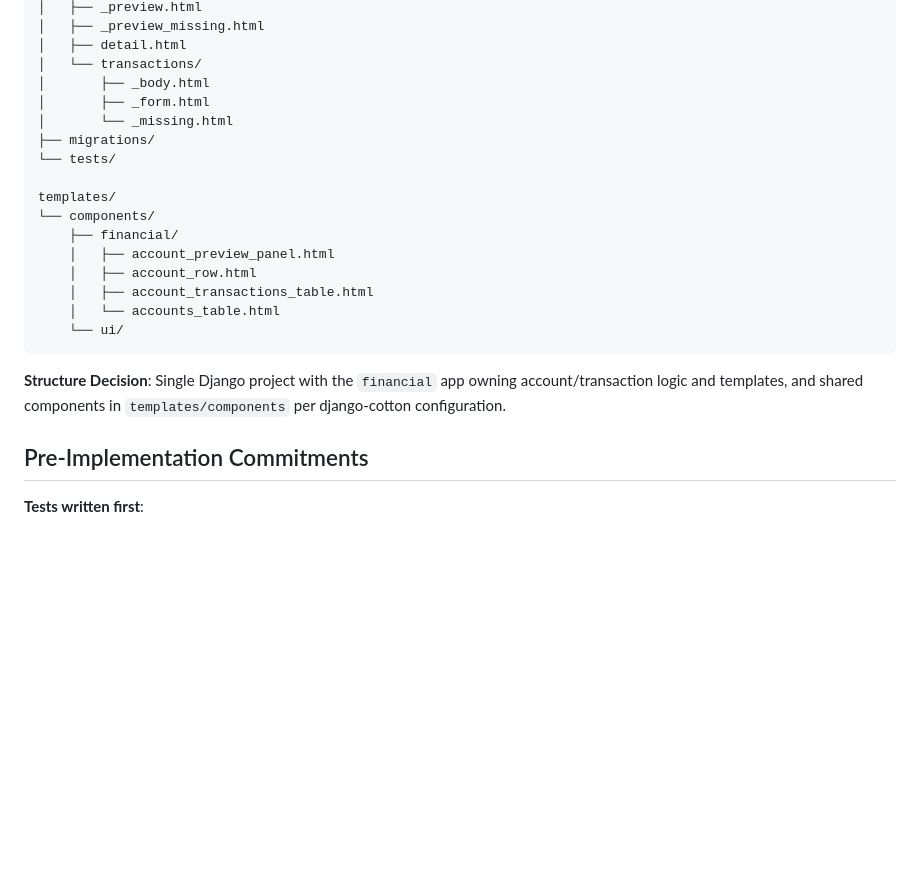
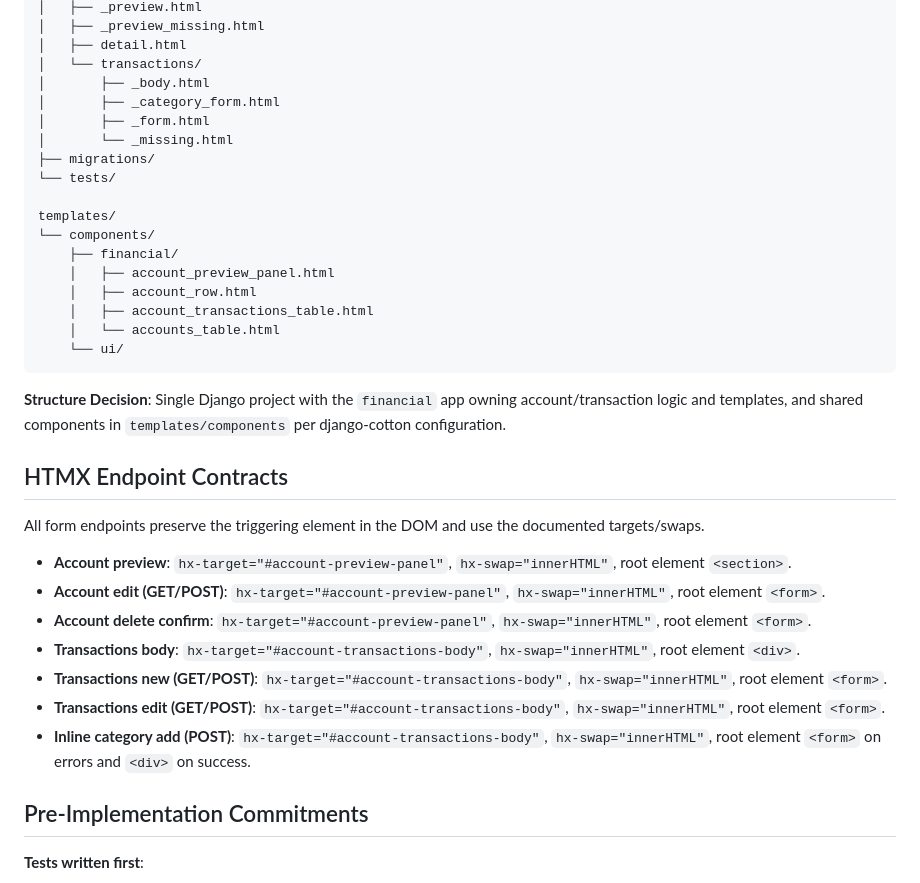
Before and after one commit to mycoola904/homemanage, a Markdown page: specs/001-account-transaction-evolution/plan.md, the part around one of its changes. GitHub-like rendering; blank space fills up the shorter version.

Commit message:
feat: Update implementation plan and tasks for Account and Transaction model evolution, adding HTMX endpoint contracts and validation tasks

````diff
--- a/specs/001-account-transaction-evolution/plan.md
+++ b/specs/001-account-transaction-evolution/plan.md
@@ -72,6 +73,7 @@ financial/
 │   ├── detail.html
 │   └── transactions/
 │       ├── _body.html
+│       ├── _category_form.html
 │       ├── _form.html
 │       └── _missing.html
 ├── migrations/
@@ -88,6 +90,18 @@ templates/
 ```
 
 **Structure Decision**: Single Django project with the `financial` app owning account/transaction logic and templates, and shared components in `templates/components` per django-cotton configuration.
+
+## HTMX Endpoint Contracts
+
+All form endpoints preserve the triggering element in the DOM and use the documented targets/swaps.
+
+- **Account preview**: `hx-target="#account-preview-panel"`, `hx-swap="innerHTML"`, root element `<section>`.
+- **Account edit (GET/POST)**: `hx-target="#account-preview-panel"`, `hx-swap="innerHTML"`, root element `<form>`.
+- **Account delete confirm**: `hx-target="#account-preview-panel"`, `hx-swap="innerHTML"`, root element `<form>`.
+- **Transactions body**: `hx-target="#account-transactions-body"`, `hx-swap="innerHTML"`, root element `<div>`.
+- **Transactions new (GET/POST)**: `hx-target="#account-transactions-body"`, `hx-swap="innerHTML"`, root element `<form>`.
+- **Transactions edit (GET/POST)**: `hx-target="#account-transactions-body"`, `hx-swap="innerHTML"`, root element `<form>`.
+- **Inline category add (POST)**: `hx-target="#account-transactions-body"`, `hx-swap="innerHTML"`, root element `<form>` on errors and `<div>` on success.
 
 ## Pre-Implementation Commitments
 
````
Also changed, not shown: other parts of specs/001-account-transaction-evolution/plan.md (+1 -0 lines), specs/001-account-transaction-evolution/tasks.md (+4 -0 lines).
